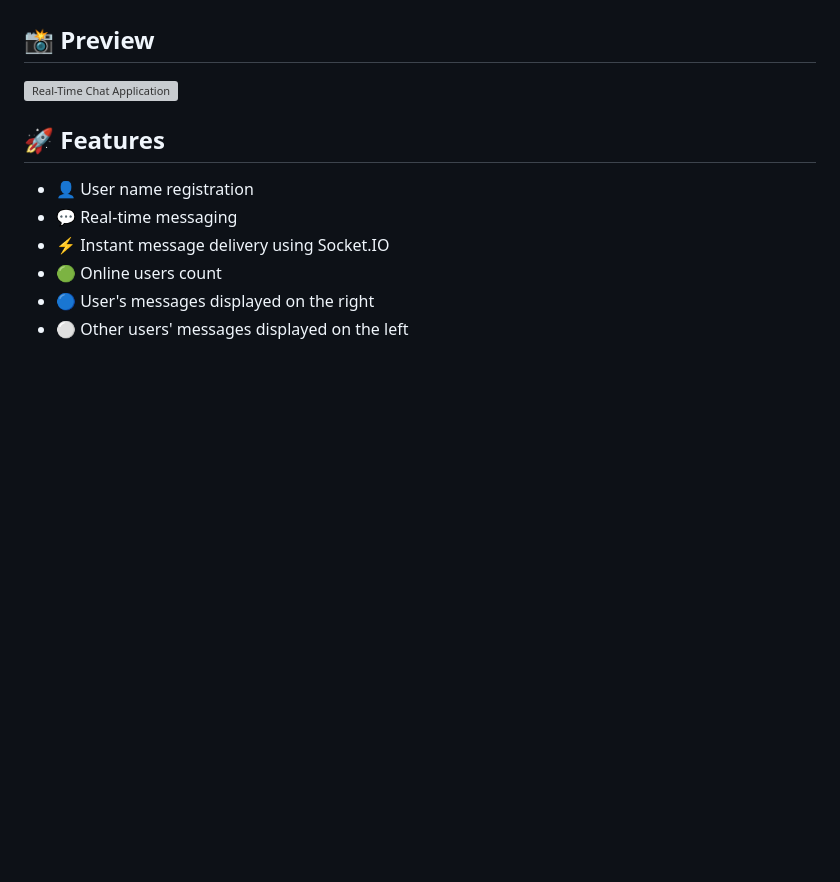
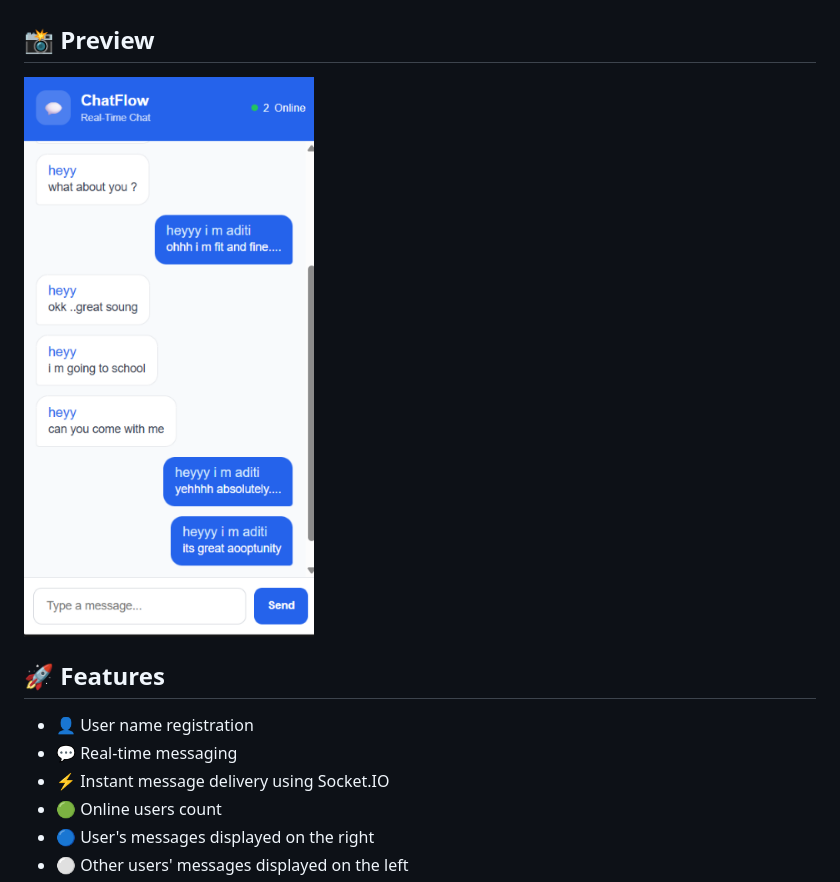
Before and after one commit to AditiRaySingh/real-time-chat-application, a Markdown page: README.md, the part around the change. Drawn GitHub-style; blank space fills up the shorter version; grey boxes are pictures that could not be loaded.

```diff
--- a/README.md
+++ b/README.md
@@ -6,7 +6,7 @@ Users can enter their name, join the chat, send messages in real time, and see t
 
 ## 📸 Preview
 
-![Real-Time Chat Application](chats.png)
+![Real-Time Chat Application](./screenshots/chats.png)
 
 ## 🚀 Features
 
```
